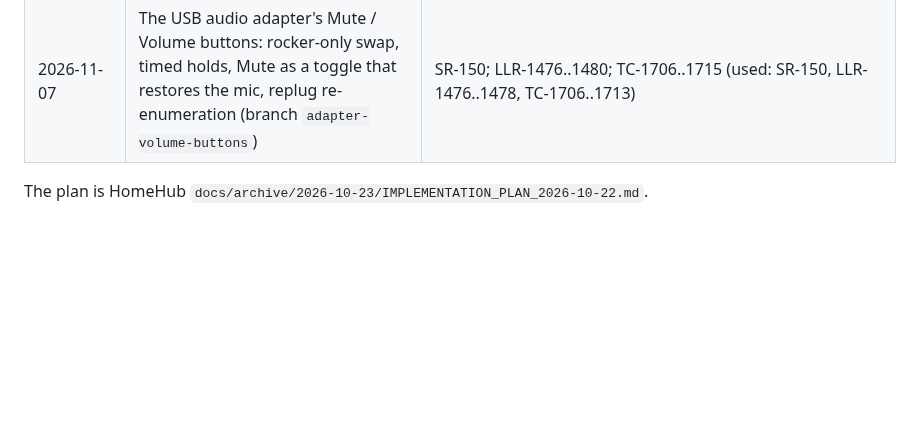
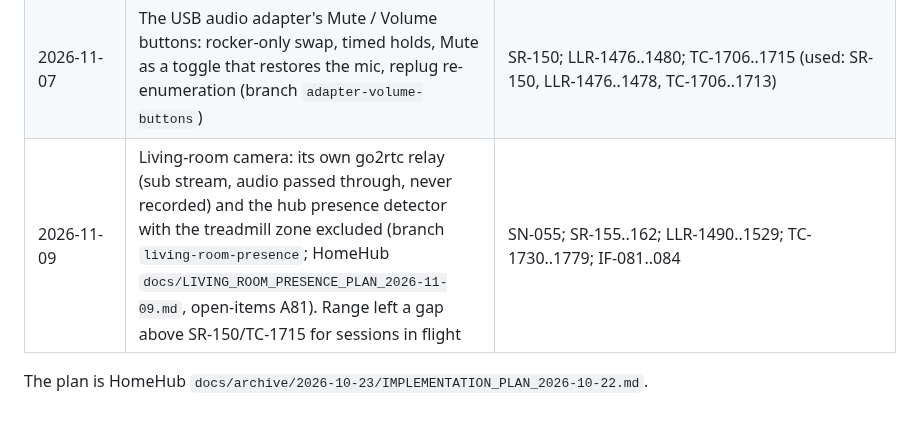
Before and after one commit to diytechy/MiniPC-Deployer, a Markdown page: docs/requirements/id-reservations.md, the part around the change. Drawn GitHub-style; blank space fills up the shorter version.

Commit message:
Reserve ids for the living-room relay and presence detector (SN-055, SR-155..162, IF-081..084)
Co-Authored-By: Claude Opus 5.5 <noreply@anthropic.com>

```diff
--- a/docs/requirements/id-reservations.md
+++ b/docs/requirements/id-reservations.md
@@ -37,5 +37,6 @@ truth for what each id means.
 | 2026-11-06 | Hub-to-panel door events: the hub detector's feed and the image's source/port credentials (branch `hub-door-feed`; the panel half is OfficeWallNaglight's, HomeHub open-items A78) | SR-146..147; LLR-1448..1459; TC-1668..1685; IF-079 (used: SR-146..147, LLR-1448..1457, TC-1668..1685, IF-079; LLR-1458..1459 unused) |
 | 2026-11-06 | Door clip storage on the media drive: ensure, guard, quota, Clips share support, the move off scratch, a dropped drive (branch `clips-media-drive`; HomeHub media plan) | SR-148..149; LLR-1460..1475; TC-1686..1705 (used: SR-148..149, LLR-1460..1475, TC-1686..1700; IF-077 amended, SR-131 and LLR-1370 amended) |
 | 2026-11-07 | The USB audio adapter's Mute / Volume buttons: rocker-only swap, timed holds, Mute as a toggle that restores the mic, replug re-enumeration (branch `adapter-volume-buttons`) | SR-150; LLR-1476..1480; TC-1706..1715 (used: SR-150, LLR-1476..1478, TC-1706..1713) |
+| 2026-11-09 | Living-room camera: its own go2rtc relay (sub stream, audio passed through, never recorded) and the hub presence detector with the treadmill zone excluded (branch `living-room-presence`; HomeHub `docs/LIVING_ROOM_PRESENCE_PLAN_2026-11-09.md`, open-items A81). Range left a gap above SR-150/TC-1715 for sessions in flight | SN-055; SR-155..162; LLR-1490..1529; TC-1730..1779; IF-081..084 |
 
 The plan is HomeHub `docs/archive/2026-10-23/IMPLEMENTATION_PLAN_2026-10-22.md`.
```
